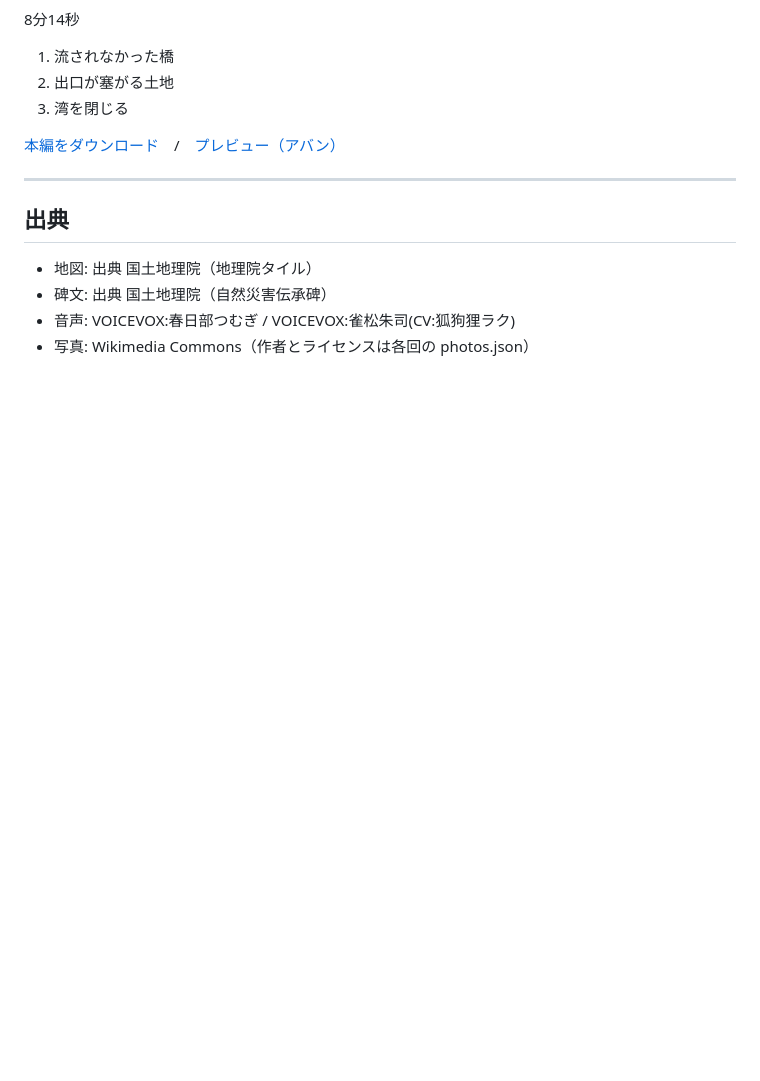
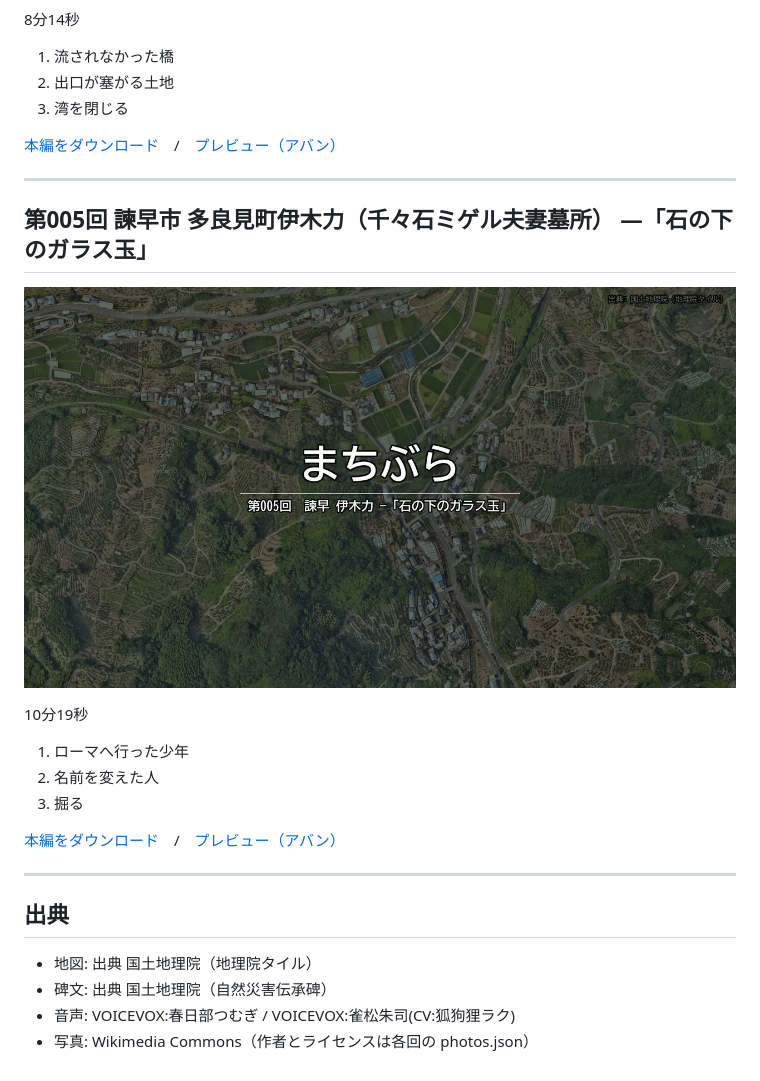
Before and after one commit to lancard-aikawa/kokogallery, a Markdown page: README.md, the part around the change. Rendered like a GitHub page; pictures changed too: 005-isahaya-ikiriki/poster.jpg (added); blank space fills up the shorter version.

```diff
--- a/README.md
+++ b/README.md
@@ -66,6 +66,20 @@
 
 ---
 
+## 第005回 諫早市 多良見町伊木力（千々石ミゲル夫妻墓所） —「石の下のガラス玉」
+
+[![第005回 諫早市 多良見町伊木力（千々石ミゲル夫妻墓所） —「石の下のガラス玉」](005-isahaya-ikiriki/poster.jpg)](005-isahaya-ikiriki/preview.mp4)
+
+10分19秒
+
+1. ローマへ行った少年
+2. 名前を変えた人
+3. 掘る
+
+[本編をダウンロード](../../releases/tag/005-isahaya-ikiriki)　/　[プレビュー（アバン）](005-isahaya-ikiriki/preview.mp4)
+
+---
+
 ## 出典
 
 - 地図: 出典 国土地理院（地理院タイル）
```
Also changed, not shown: 3 other files.
